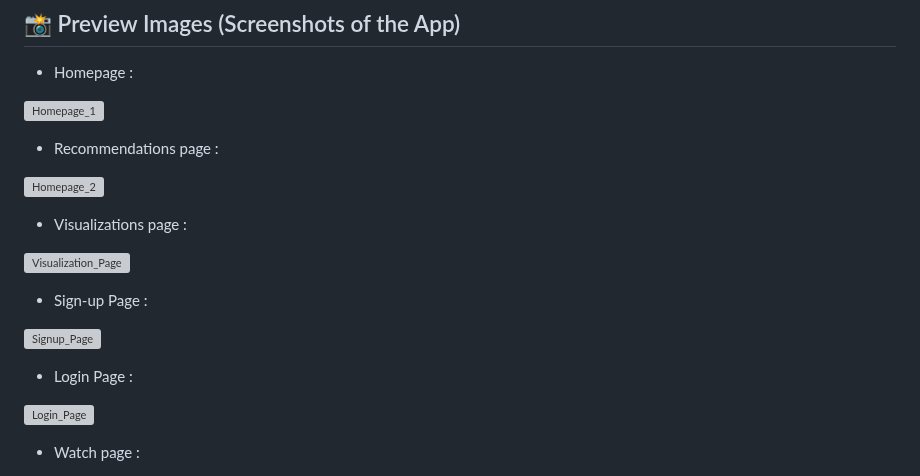
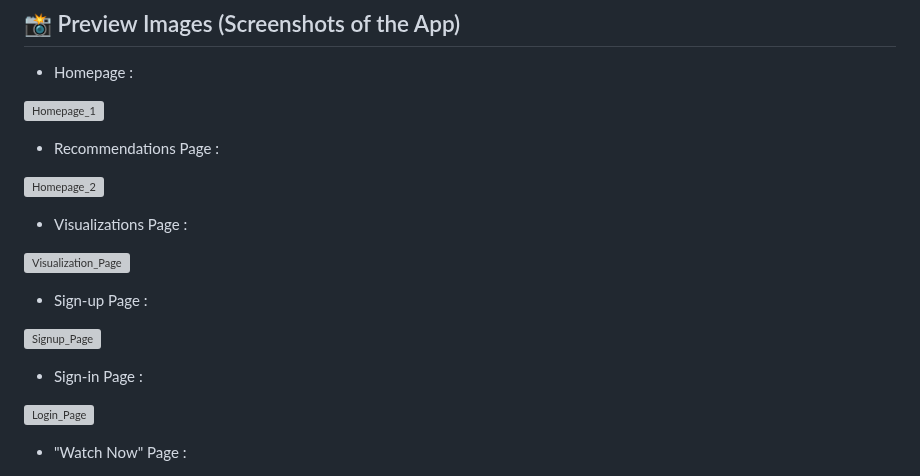
Before and after one commit to Avik-Das-567/Netflix-Style-Movie-Recommender, a Markdown page: README.md, the part around one of its changes. GitHub-like rendering; grey boxes are pictures that could not be loaded.

```diff
--- a/README.md
+++ b/README.md
@@ -214,3 +214,3 @@ Recommendations include:
 
-- Recommendations page :
+- Recommendations Page :
 
@@ -218,3 +218,3 @@ Recommendations include:
 
-- Visualizations page :
+- Visualizations Page :
 
@@ -226,3 +226,3 @@ Recommendations include:
 
-- Login Page :
+- Sign-in Page :
 
@@ -230,3 +230,3 @@ Recommendations include:
 
-- Watch page :
+- "Watch Now" Page :
 
```
Also changed, not shown: other parts of README.md (+15 -6 lines).
